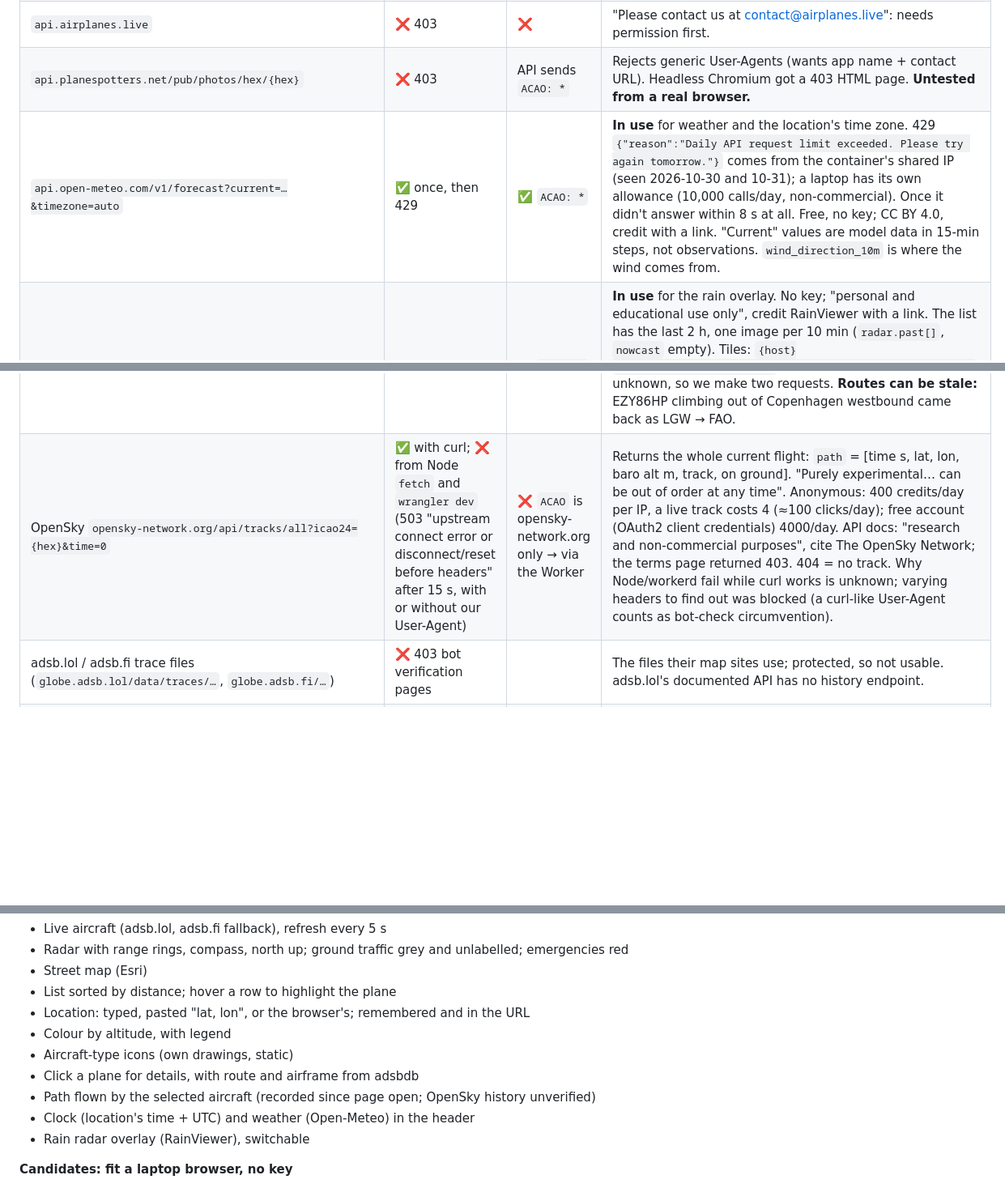
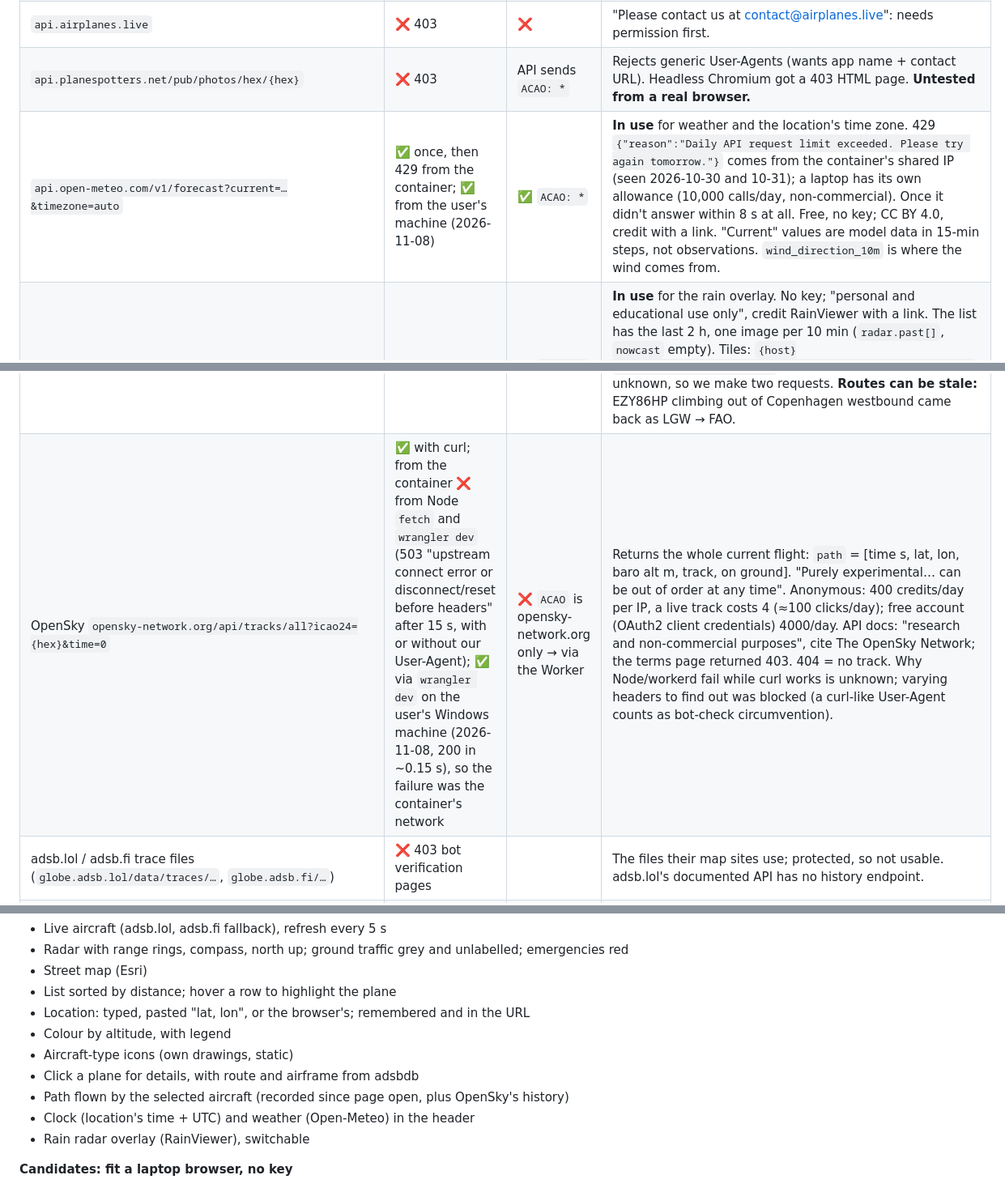
Before and after one commit to Rassi/Flightmon, a Markdown page: docs/notes.md, 3 parts joined by grey strips. Shown at 81% size. Rendered like a GitHub page; blank space fills up the shorter version.

```diff
--- a/docs/notes.md
+++ b/docs/notes.md
@@ -50,14 +53,14 @@ Checked from Claude's cloud container (2026-10-30/31) with curl and with
 | `opendata.adsb.fi/api/v2/lat/{lat}/lon/{lon}/dist/{nm}` | ✅ 200 | ❌ same | **Fallback feed.** Same format, `aircraft` array, `now` in seconds. FlightScnr uses a `/api/v3/lat/…` endpoint (not tried). |
 | `api.airplanes.live` | ❌ 403 | ❌ | "Please contact us at contact@airplanes.live": needs permission first. |
 | `api.planespotters.net/pub/photos/hex/{hex}` | ❌ 403 | API sends `ACAO: *` | Rejects generic User-Agents (wants app name + contact URL). Headless Chromium got a 403 HTML page. **Untested from a real browser.** |
-| `api.open-meteo.com/v1/forecast?current=…&timezone=auto` | ✅ once, then 429 | ✅ `ACAO: *` | **In use** for weather and the location's time zone. 429 `{"reason":"Daily API request limit exceeded. Please try again tomorrow."}` comes from the container's shared IP (seen 2026-10-30 and 10-31); a laptop has its own allowance (10,000 calls/day, non-commercial). Once it didn't answer within 8 s at all. Free, no key; CC BY 4.0, credit with a link. "Current" values are model data in 15-min steps, not observations. `wind_direction_10m` is where the wind comes from. |
+| `api.open-meteo.com/v1/forecast?current=…&timezone=auto` | ✅ once, then 429 from the container; ✅ from the user's machine (2026-11-08) | ✅ `ACAO: *` | **In use** for weather and the location's time zone. 429 `{"reason":"Daily API request limit exceeded. Please try again tomorrow."}` comes from the container's shared IP (seen 2026-10-30 and 10-31); a laptop has its own allowance (10,000 calls/day, non-commercial). Once it didn't answer within 8 s at all. Free, no key; CC BY 4.0, credit with a link. "Current" values are model data in 15-min steps, not observations. `wind_direction_10m` is where the wind comes from. |
 | `api.rainviewer.com/public/weather-maps.json` + `tilecache.rainviewer.com` | ✅ | ✅ `ACAO: *` (list and tiles) | **In use** for the rain overlay. No key; "personal and educational use only", credit RainViewer with a link. The list has the last 2 h, one image per 10 min (`radar.past[]`, `nowcast` empty). Tiles: `{host}{path}/{256\|512}/{z}/{x}/{y}/{colour}/{smooth}_{snow}.png`. Since Jan 2026: **max zoom 7** (zoom 8+ answers 200 with a grey "Zoom Level Not Supported" image), one colour scheme (every colour number gives the same tile), no satellite/forecast. A 512 px tile at zoom 7 covers the same area as the 256 px one, twice as sharp. Only covers places with weather radars. |
 | LibreWXR (`api.librewxr.net`) | ✅ (list) | not checked | A self-hostable RainViewer-compatible API (AGPL code, CC BY 4.0 data; MET Norway radar for the Nordics, DWD, US) restoring higher zooms and colour schemes. Its public instance is "for testing". A fallback if RainViewer's free tier goes. |
 | Map: CARTO (`basemaps.cartocdn.com`) | 200 | `ACAO: *` | ⚠️ Every tile is an **"API KEY REQUIRED"** placeholder. Free key: carto.com/basemaps/apikey. |
 | Map: `tile.openstreetmap.org` | 200 | `ACAO: *` | ⚠️ Every tile is an **"Access blocked"** placeholder (OSM tile usage policy). |
 | Map: Esri `server.arcgisonline.com/.../World_Street_Map` (and `World_Imagery`) | ✅ real tiles | ✅ `ACAO: *` | **In use.** No key. Esri Master License Agreement; attribution required (in `public/basemap.js`). "Mature support", **retires December 2029**; its replacement needs a key. Esri staff (2025): legacy basemaps work without a key; commercial use depends on the licence. URL order is `{z}/{y}/{x}`. |
 | `api.adsbdb.com/v0/aircraft/{hex}`, `/v0/callsign/{callsign}` | ✅ 200 | ✅ `ACAO: *` | **In use** for details. Free, no key; MIT code. ~512 requests/min per IP (from its source). 404 = unknown aircraft/callsign, 400 = invalid callsign. Route data © David J Taylor & Jim Mason: "may not be copied, published, or incorporated into other databases without explicit permission". Aircraft data: PlaneBase; photos: airport-data.com (attribution if shown; not used). The combined `/aircraft/{hex}?callsign=` endpoint 404s if *either* is unknown, so we make two requests. **Routes can be stale:** EZY86HP climbing out of Copenhagen westbound came back as LGW → FAO. |
-| OpenSky `opensky-network.org/api/tracks/all?icao24={hex}&time=0` | ✅ with curl; ❌ from Node `fetch` and `wrangler dev` (503 "upstream connect error or disconnect/reset before headers" after 15 s, with or without our User-Agent) | ❌ `ACAO` is opensky-network.org only → via the Worker | Returns the whole current flight: `path` = [time s, lat, lon, baro alt m, track, on ground]. "Purely experimental… can be out of order at any time". Anonymous: 400 credits/day per IP, a live track costs 4 (≈100 clicks/day); free account (OAuth2 client credentials) 4000/day. API docs: "research and non-commercial purposes", cite The OpenSky Network; the terms page returned 403. 404 = no track. Why Node/workerd fail while curl works is unknown; varying headers to find out was blocked (a curl-like User-Agent counts as bot-check circumvention). |
+| OpenSky `opensky-network.org/api/tracks/all?icao24={hex}&time=0` | ✅ with curl; from the container ❌ from Node `fetch` and `wrangler dev` (503 "upstream connect error or disconnect/reset before headers" after 15 s, with or without our User-Agent); ✅ via `wrangler dev` on the user's Windows machine (2026-11-08, 200 in ~0.15 s), so the failure was the container's network | ❌ `ACAO` is opensky-network.org only → via the Worker | Returns the whole current flight: `path` = [time s, lat, lon, baro alt m, track, on ground]. "Purely experimental… can be out of order at any time". Anonymous: 400 credits/day per IP, a live track costs 4 (≈100 clicks/day); free account (OAuth2 client credentials) 4000/day. API docs: "research and non-commercial purposes", cite The OpenSky Network; the terms page returned 403. 404 = no track. Why Node/workerd fail while curl works is unknown; varying headers to find out was blocked (a curl-like User-Agent counts as bot-check circumvention). |
 | adsb.lol / adsb.fi trace files (`globe.adsb.lol/data/traces/…`, `globe.adsb.fi/…`) | ❌ 403 bot verification pages | | The files their map sites use; protected, so not usable. adsb.lol's documented API has no history endpoint. |
 | Natural Earth GeoJSON (`raw.githubusercontent.com/nvkelso/natural-earth-vector`) | ✅ | n/a | Public domain coastlines (10 MB), lakes, borders, airports. A keyless fallback for an outline map. |
 | Cloudflare `*.workers.dev` | ❓ | | The container's proxy refused a made-up subdomain; may or may not reach a real one. |
@@ -153,7 +156,7 @@ From FlightScnr_Pi's feature list, sorted by how well they fit Flightmon.
 - Colour by altitude, with legend
 - Aircraft-type icons (own drawings, static)
 - Click a plane for details, with route and airframe from adsbdb
-- Path flown by the selected aircraft (recorded since page open; OpenSky history unverified)
+- Path flown by the selected aircraft (recorded since page open, plus OpenSky's history)
 - Clock (location's time + UTC) and weather (Open-Meteo) in the header
 - Rain radar overlay (RainViewer), switchable
 
```
Also changed, not shown: other parts of docs/notes.md (+7 -4 lines).
